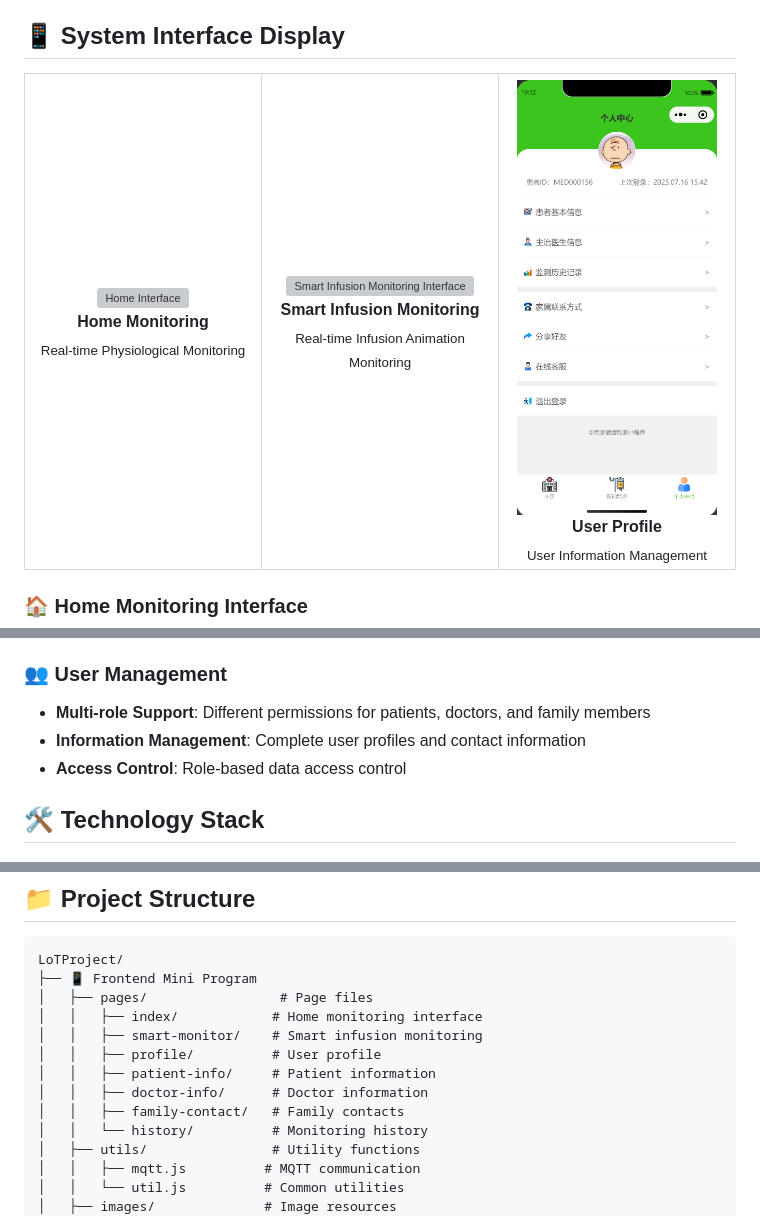
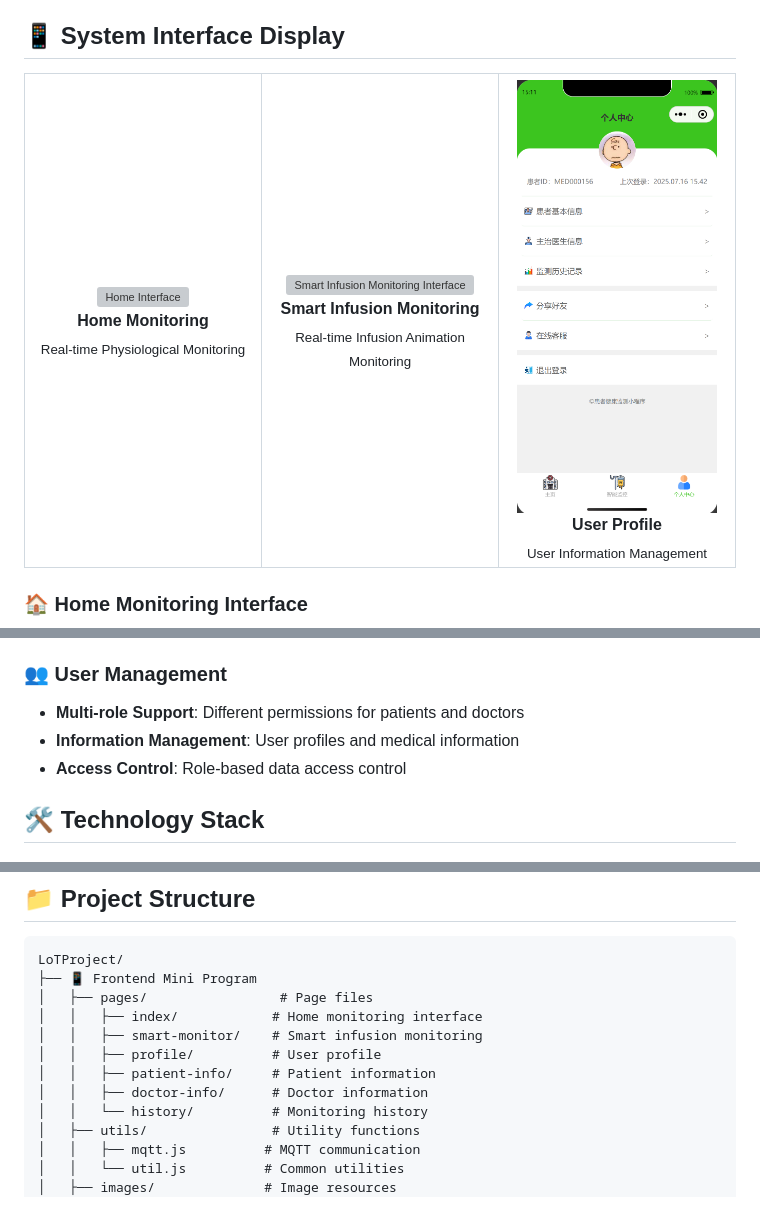
Before and after one commit to babybitter/iot-health-monitor, a Markdown page: README_EN.md, 3 parts joined by grey strips. Rendered like a GitHub page; pictures changed too: images/profile-display-image.png; grey boxes are pictures that could not be loaded.

```diff
--- a/README_EN.md
+++ b/README_EN.md
@@ -140,8 +140,8 @@ Professional historical data visualization features:
 
 ### 👥 User Management
 
-- **Multi-role Support**: Different permissions for patients, doctors, and family members
-- **Information Management**: Complete user profiles and contact information
+- **Multi-role Support**: Different permissions for patients and doctors
+- **Information Management**: User profiles and medical information
 - **Access Control**: Role-based data access control
 
 ## 🛠️ Technology Stack
@@ -178,7 +178,6 @@ LoTProject/
 │   │   ├── profile/          # User profile
 │   │   ├── patient-info/     # Patient information
 │   │   ├── doctor-info/      # Doctor information
-│   │   ├── family-contact/   # Family contacts
 │   │   └── history/          # Monitoring history
 │   ├── utils/                # Utility functions
 │   │   ├── mqtt.js          # MQTT communication
```
Also changed, not shown: README.md (+1 -3 lines), images/add-family.png (deleted), images/emergency-contact.png (deleted), 7 other files.
